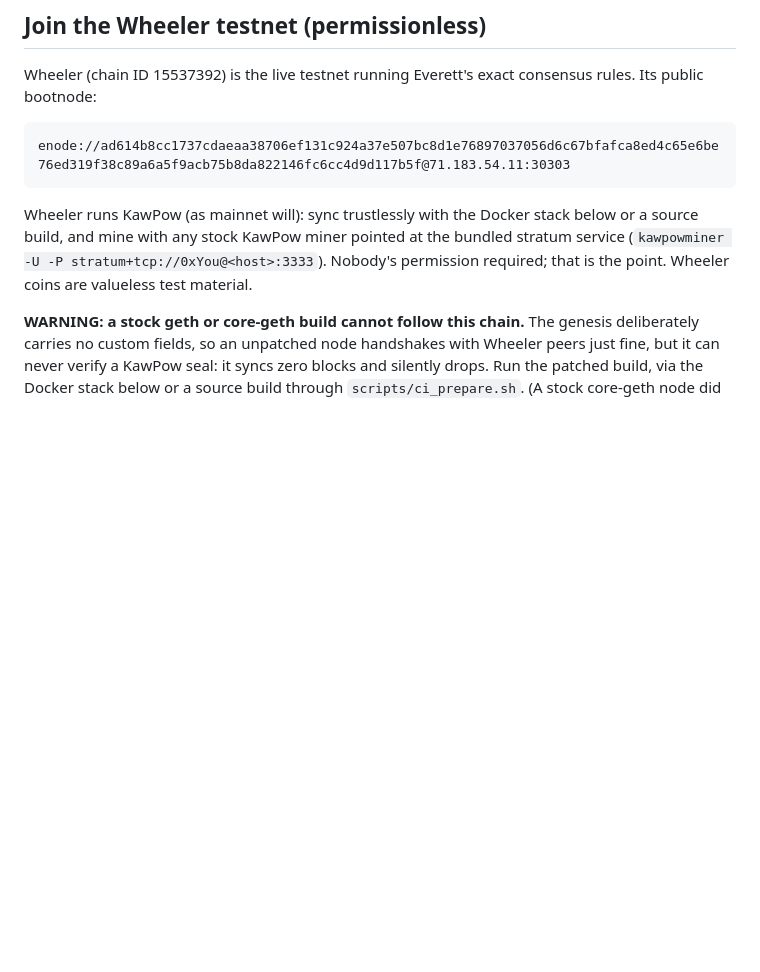
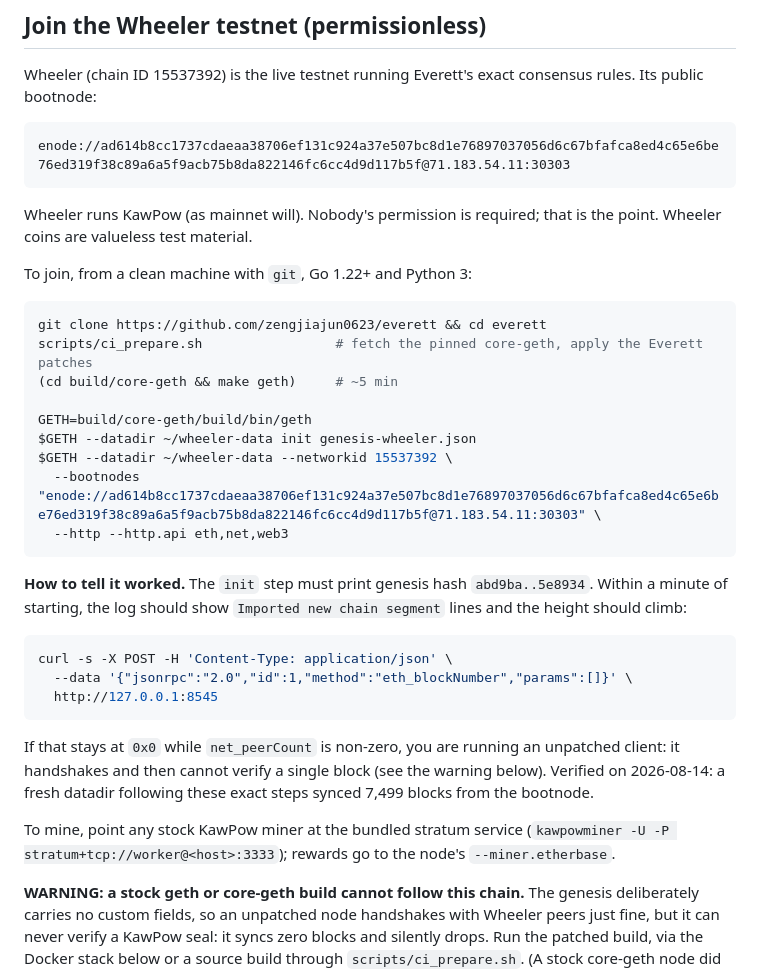
Before and after one commit to zengjiajun0623/everett, a Markdown page: README.md, the part around the change. GitHub-like rendering; blank space fills up the shorter version.

Commit message:
README: an actual, tested command to join Wheeler
The join section named the bootnode and warned that a stock client cannot
follow the chain, then said to sync "with the Docker stack below or a
source build". Both of those sections boot a local DEVNET on chain
15537391. There was no copy-pasteable way to join Wheeler, which is the
likely reason three separate people connected to the bootnode overnight
with stock builds and silently bounced.

Now: the exact sequence, verified today rather than written from memory.
A fresh datadir following these steps synced 7,499 blocks from the
bootnode, so the commands are known to work, not merely plausible.

Also added the part that would have saved the three who bounced: what
success looks like (genesis abd9ba..5e8934, "Imported new chain segment",
a climbing height) and the exact signature of the failure (height stuck
at 0x0 while peers are non-zero means an unpatched client). A joiner can
now self-diagnose in one curl instead of staring at a silent node.

Co-Authored-By: Claude Opus 4.8 <noreply@anthropic.com>

````diff
--- a/README.md
+++ b/README.md
@@ -49,12 +49,41 @@ consensus rules. Its public bootnode:
 enode://ad614b8cc1737cdaeaa38706ef131c924a37e507bc8d1e76897037056d6c67bfafca8ed4c65e6be76ed319f38c89a6a5f9acb75b8da822146fc6cc4d9d117b5f@71.183.54.11:30303
 ```
 
-Wheeler runs KawPow (as mainnet will): sync trustlessly with the Docker
-stack below or a source build, and mine with any stock KawPow miner
-pointed at the bundled stratum service
-(`kawpowminer -U -P stratum+tcp://0xYou@<host>:3333`). Nobody's
-permission required; that is the point. Wheeler coins are valueless
-test material.
+Wheeler runs KawPow (as mainnet will). Nobody's permission is required;
+that is the point. Wheeler coins are valueless test material.
+
+To join, from a clean machine with `git`, Go 1.22+ and Python 3:
+
+```bash
+git clone https://github.com/zengjiajun0623/everett && cd everett
+scripts/ci_prepare.sh                 # fetch the pinned core-geth, apply the Everett patches
+(cd build/core-geth && make geth)     # ~5 min
+
+GETH=build/core-geth/build/bin/geth
+$GETH --datadir ~/wheeler-data init genesis-wheeler.json
+$GETH --datadir ~/wheeler-data --networkid 15537392 \
+  --bootnodes "enode://ad614b8cc1737cdaeaa38706ef131c924a37e507bc8d1e76897037056d6c67bfafca8ed4c65e6be76ed319f38c89a6a5f9acb75b8da822146fc6cc4d9d117b5f@71.183.54.11:30303" \
+  --http --http.api eth,net,web3
+```
+
+**How to tell it worked.** The `init` step must print genesis hash
+`abd9ba..5e8934`. Within a minute of starting, the log should show
+`Imported new chain segment` lines and the height should climb:
+
+```bash
+curl -s -X POST -H 'Content-Type: application/json' \
+  --data '{"jsonrpc":"2.0","id":1,"method":"eth_blockNumber","params":[]}' \
+  http://127.0.0.1:8545
+```
+
+If that stays at `0x0` while `net_peerCount` is non-zero, you are running
+an unpatched client: it handshakes and then cannot verify a single block
+(see the warning below). Verified on 2026-08-14: a fresh datadir following
+these exact steps synced 7,499 blocks from the bootnode.
+
+To mine, point any stock KawPow miner at the bundled stratum service
+(`kawpowminer -U -P stratum+tcp://worker@<host>:3333`); rewards go to the
+node's `--miner.etherbase`.
 
 **WARNING: a stock geth or core-geth build cannot follow this chain.**
 The genesis deliberately carries no custom fields, so an unpatched node
````
